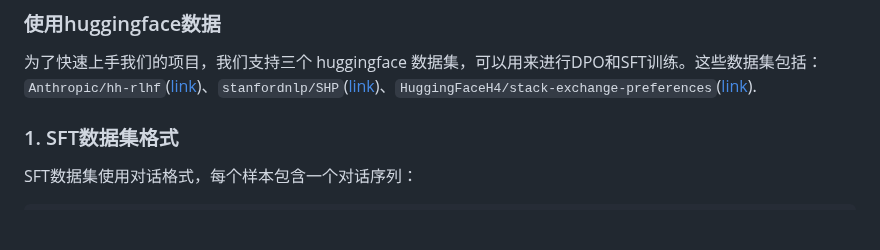
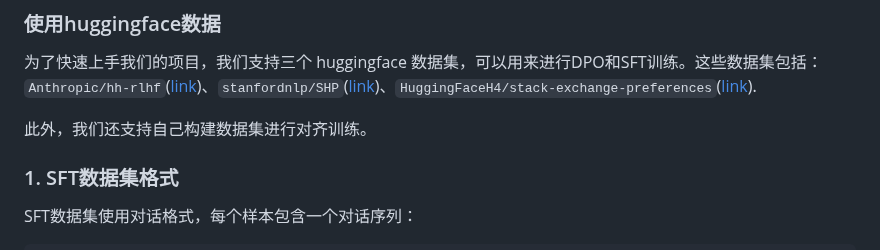
Before and after one commit to zht8506/Minimal-LLM-Alignment, a Markdown page: README_zh.md, the part around the change. Rendered like a GitHub page; blank space fills up the shorter version.

````diff
--- a/README_zh.md
+++ b/README_zh.md
@@ -40,6 +40,8 @@ python train.py config.yml --overrides lr=2e-5 batch_size=32
 ### 使用huggingface数据
 
 为了快速上手我们的项目，我们支持三个 huggingface 数据集，可以用来进行DPO和SFT训练。这些数据集包括： ```Anthropic/hh-rlhf```([link](https://huggingface.co/datasets/Anthropic/hh-rlhf))、```stanfordnlp/SHP```([link](https://huggingface.co/datasets/stanfordnlp/SHP))、```HuggingFaceH4/stack-exchange-preferences```([link](https://huggingface.co/datasets/HuggingFaceH4/stack-exchange-preferences)).
+
+此外，我们还支持自己构建数据集进行对齐训练。
 
 
 ### 1. SFT数据集格式
````
